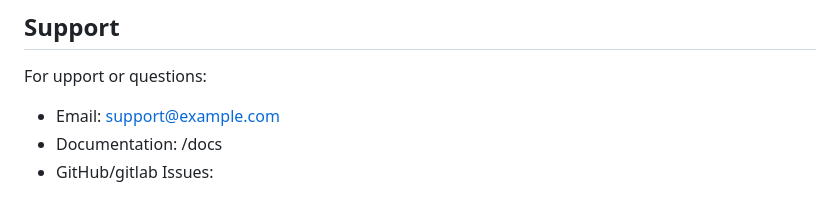
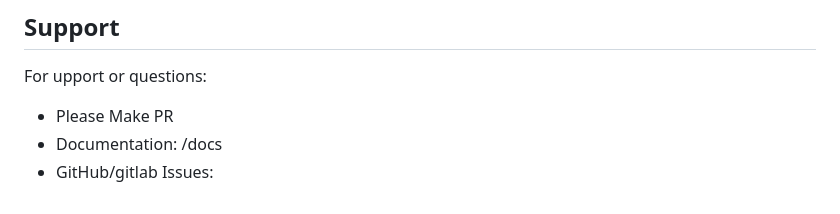
Before and after one commit to makoeta/hip-posture-recognition, a Markdown page: GUIDE.md, the part around the change. Drawn GitHub-style.

```diff
--- a/GUIDE.md
+++ b/GUIDE.md
@@ -231,6 +231,6 @@ The Scoliosis Analysis System is a sophisticated tool designed for real-time pos
 ## Support
 
 For  upport or questions:
-- Email: support@example.com
+- Please Make PR
 - Documentation: /docs
 - GitHub/gitlab Issues:
```
